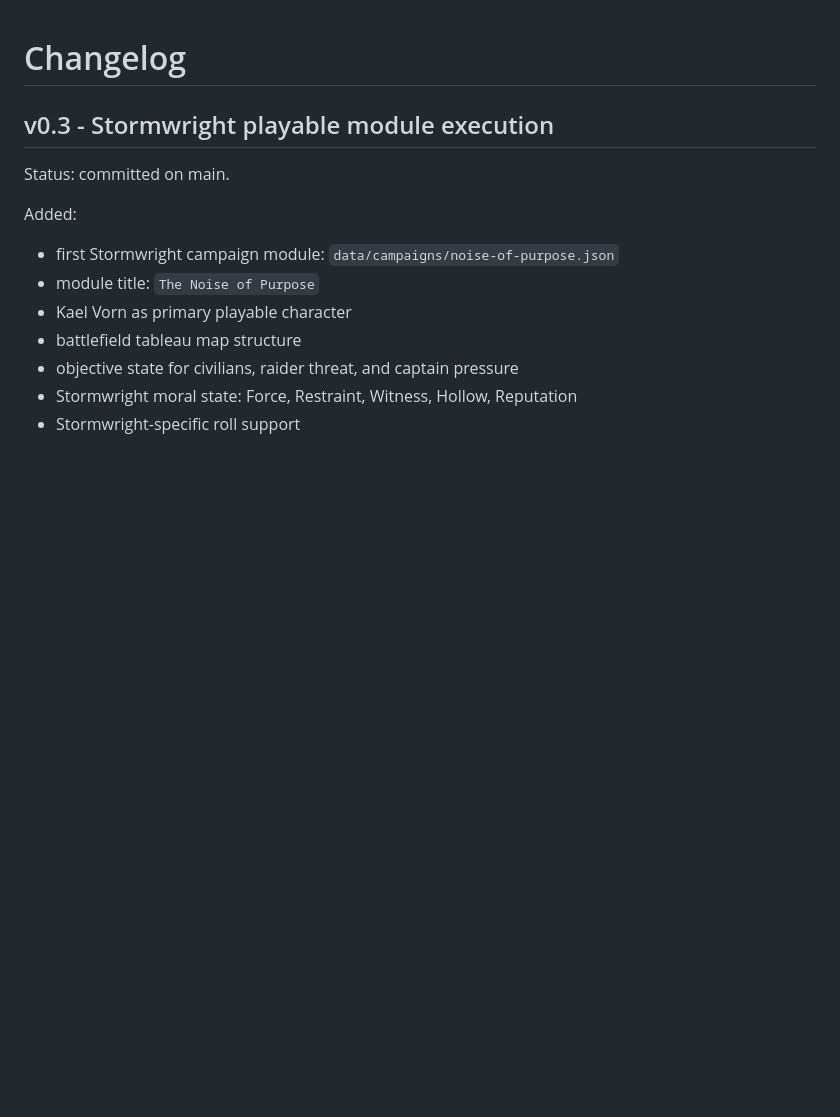
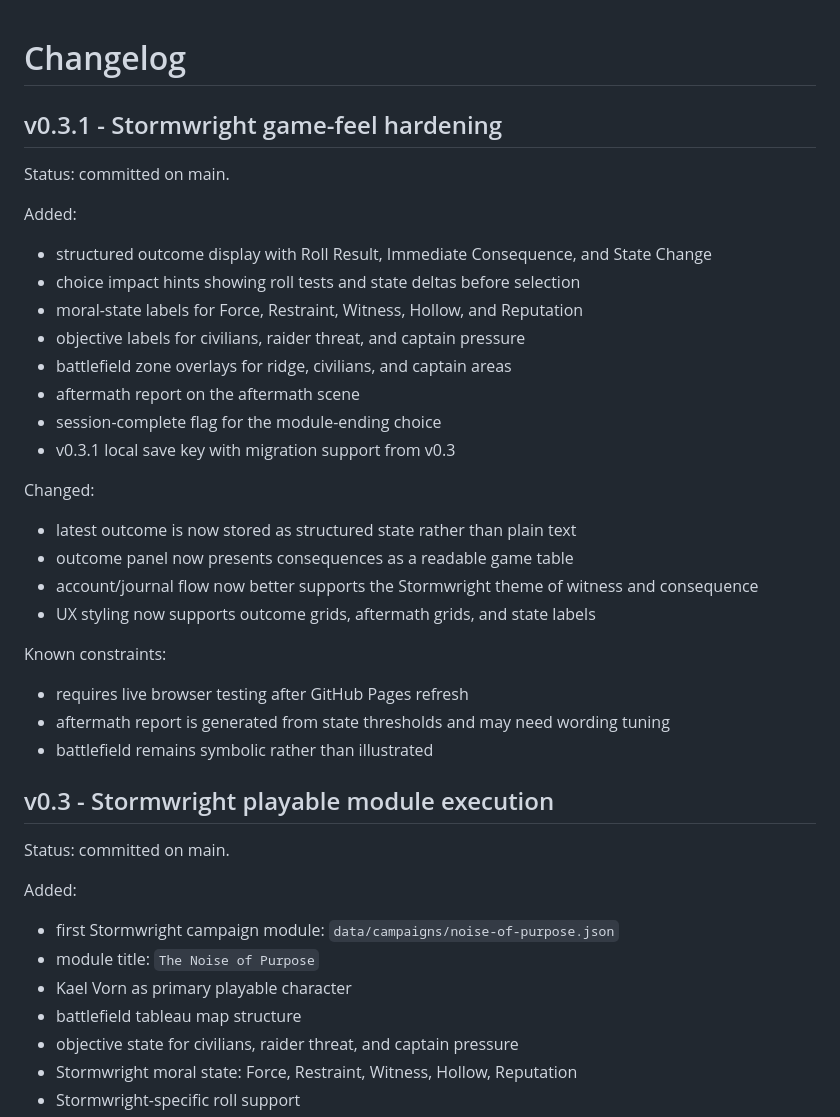
Before and after one commit to ZenCloudAU/vallum-engine, a Markdown page: CHANGELOG.md, the part around the change. Drawn GitHub-style; blank space fills up the shorter version.

Commit message:
docs: record v0.3.1 hardening release

```diff
--- a/CHANGELOG.md
+++ b/CHANGELOG.md
@@ -1,4 +1,32 @@
 # Changelog
+
+## v0.3.1 - Stormwright game-feel hardening
+
+Status: committed on main.
+
+Added:
+
+- structured outcome display with Roll Result, Immediate Consequence, and State Change
+- choice impact hints showing roll tests and state deltas before selection
+- moral-state labels for Force, Restraint, Witness, Hollow, and Reputation
+- objective labels for civilians, raider threat, and captain pressure
+- battlefield zone overlays for ridge, civilians, and captain areas
+- aftermath report on the aftermath scene
+- session-complete flag for the module-ending choice
+- v0.3.1 local save key with migration support from v0.3
+
+Changed:
+
+- latest outcome is now stored as structured state rather than plain text
+- outcome panel now presents consequences as a readable game table
+- account/journal flow now better supports the Stormwright theme of witness and consequence
+- UX styling now supports outcome grids, aftermath grids, and state labels
+
+Known constraints:
+
+- requires live browser testing after GitHub Pages refresh
+- aftermath report is generated from state thresholds and may need wording tuning
+- battlefield remains symbolic rather than illustrated
 
 ## v0.3 - Stormwright playable module execution
 
```
